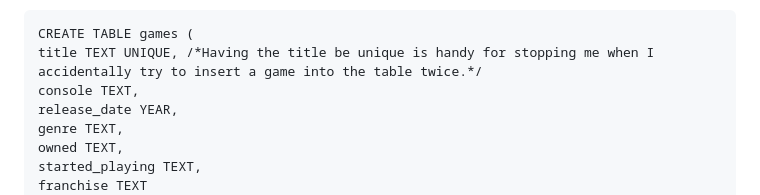
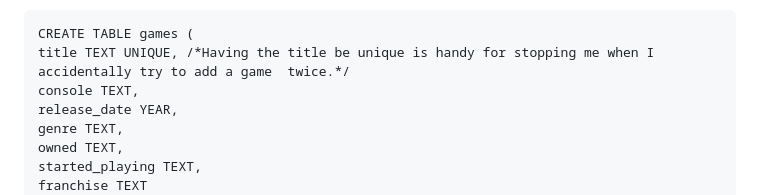
Before and after one commit to mwdemos/Data-Analysis-Portfolio, a Markdown page: Video Game Wishlist/README.md, the part around the change. GitHub-like rendering.

```diff
--- a/Video Game Wishlist/README.md
+++ b/Video Game Wishlist/README.md
@@ -1,7 +1,7 @@
 Before this project, I kept a list of games I wanted but didn't own, or owned but didn't finish playing. I kept it in the notes app on my phone. After some time, the list got long and disorganized. If I'm in the mood for a platformer, I want to be able to reorder my list by genre. If I'm curious how many Mario games I own and haven't finished playing, I want to be able to sort my list by franchise. If I'm trying to justify buying a new console like a PlayStation 5, maybe I want to see how many of my wishlist games are PS5 exclusives. So, the notes app didn't cut it. SQL did though! It didn't hurt that I wanted extra practice writing SQL queries anyways. So, I created the table below.
 
     CREATE TABLE games (
-    title TEXT UNIQUE, /*Having the title be unique is handy for stopping me when I accidentally try to insert a game into the table twice.*/
+    title TEXT UNIQUE, /*Having the title be unique is handy for stopping me when I accidentally try to add a game  twice.*/
     console TEXT,
     release_date YEAR,
     genre TEXT,
```
